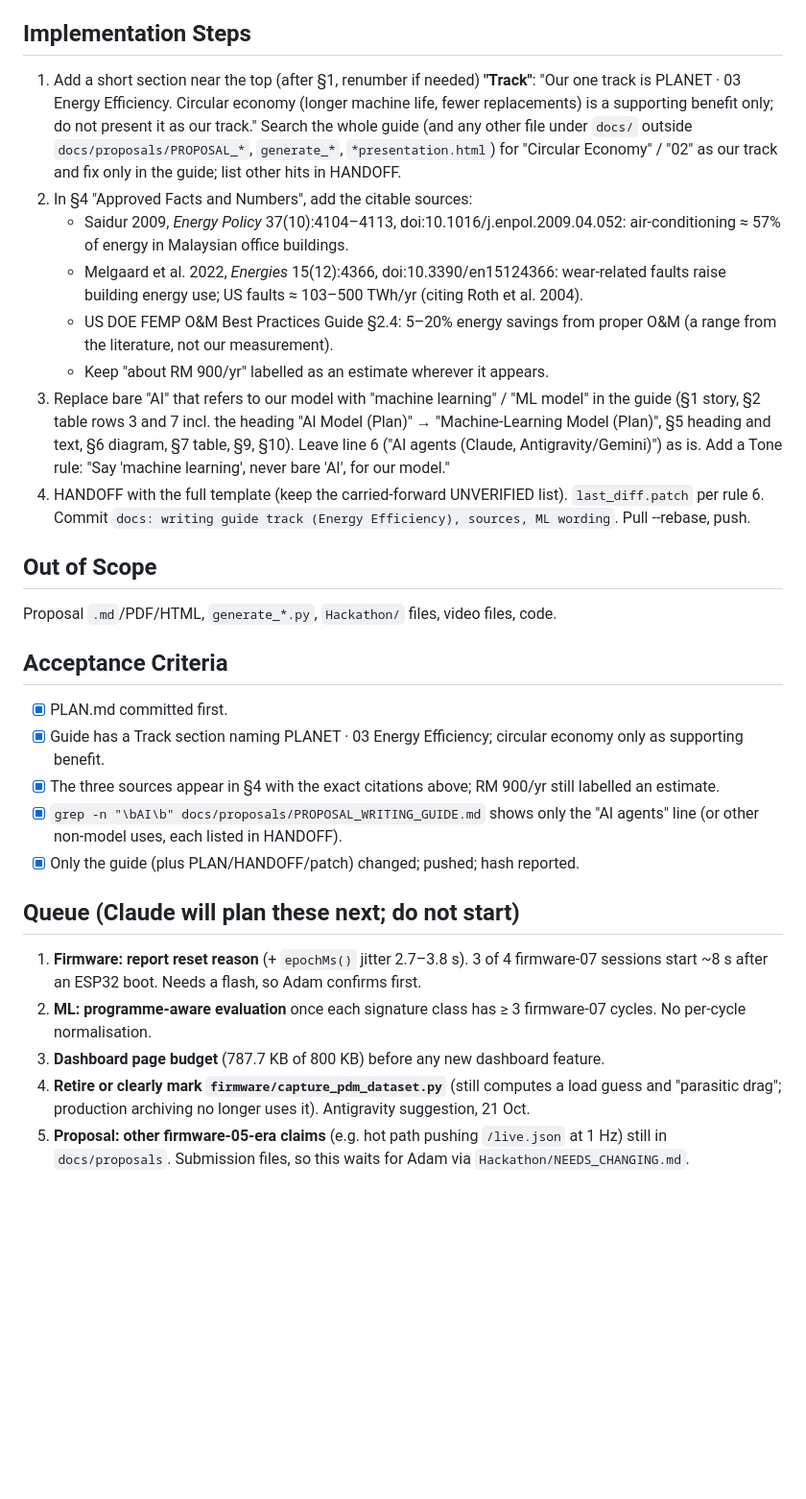
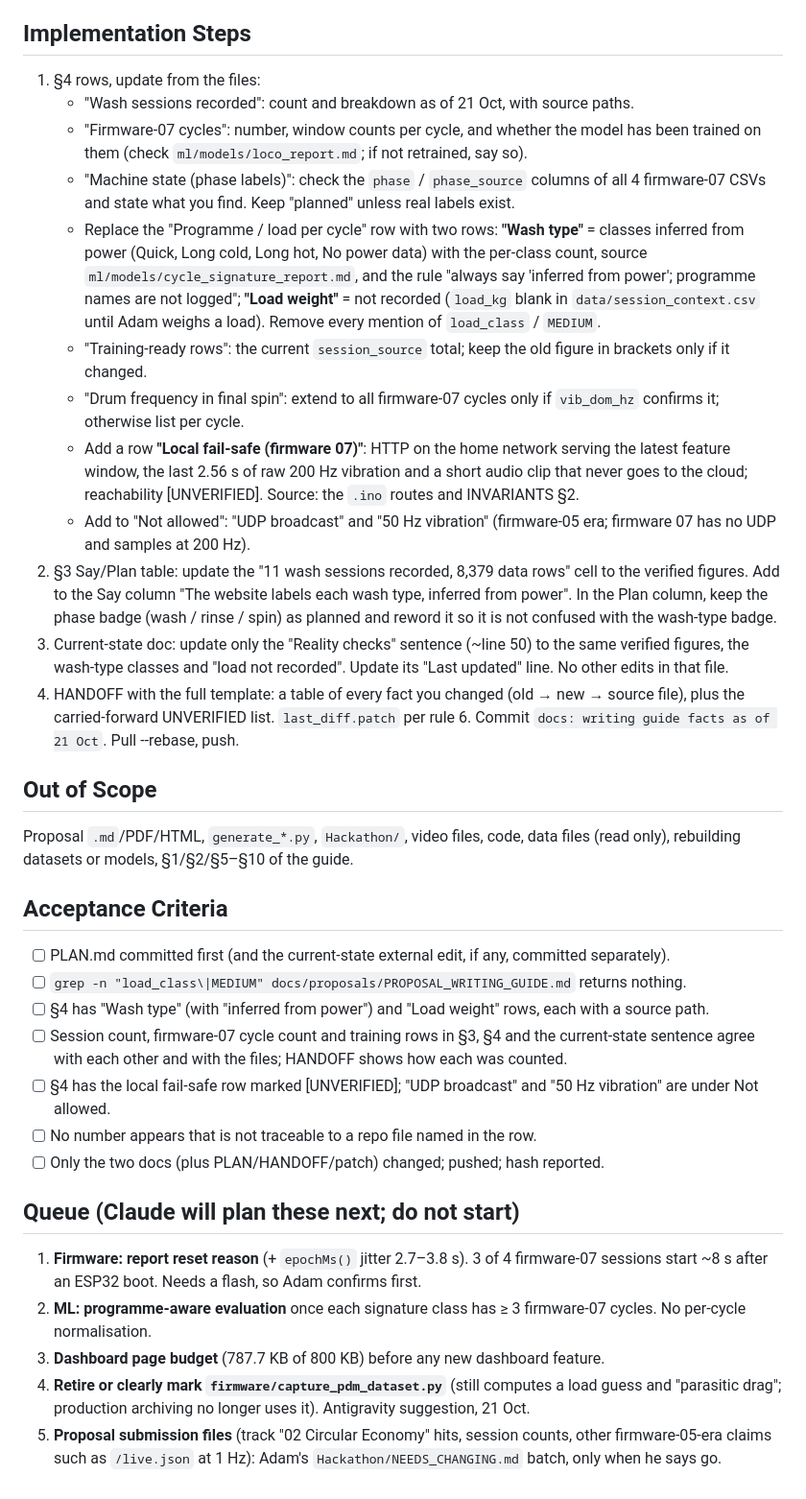
Before and after one commit to adamdanishj30/washer-pdm, a Markdown page: docs/handoffs/PLAN.md, the part around one of its changes. Shown at 96% size. Drawn GitHub-style; blank space fills up the shorter version.

Commit message:
docs: plan writing guide facts refresh

```diff
--- a/docs/handoffs/PLAN.md
+++ b/docs/handoffs/PLAN.md
@@ -23,27 +24,33 @@ Adam chose one hackathon track on 21 Oct: **PLANET · 03 Energy Efficiency**, wi
 
 ## Implementation Steps
-1. Add a short section near the top (after §1, renumber if needed) **"Track"**: "Our one track is PLANET · 03 Energy Efficiency. Circular economy (longer machine life, fewer replacements) is a supporting benefit only; do not present it as our track." Search the whole guide (and any other file under `docs/` outside `docs/proposals/PROPOSAL_*`, `generate_*`, `*presentation.html`) for "Circular Economy" / "02" as our track and fix only in the guide; list other hits in HANDOFF.
-2. In §4 "Approved Facts and Numbers", add the citable sources:
-   - Saidur 2009, *Energy Policy* 37(10):4104–4113, doi:10.1016/j.enpol.2009.04.052: air-conditioning ≈ 57% of energy in Malaysian office buildings.
-   - Melgaard et al. 2022, *Energies* 15(12):4366, doi:10.3390/en15124366: wear-related faults raise building energy use; US faults ≈ 103–500 TWh/yr (citing Roth et al. 2004).
-   - US DOE FEMP O&M Best Practices Guide §2.4: 5–20% energy savings from proper O&M (a range from the literature, not our measurement).
-   - Keep "about RM 900/yr" labelled as an estimate wherever it appears.
-3. Replace bare "AI" that refers to our model with "machine learning" / "ML model" in the guide (§1 story, §2 table rows 3 and 7 incl. the heading "AI Model (Plan)" → "Machine-Learning Model (Plan)", §5 heading and text, §6 diagram, §7 table, §9, §10). Leave line 6 ("AI agents (Claude, Antigravity/Gemini)") as is. Add a Tone rule: "Say 'machine learning', never bare 'AI', for our model."
-4. HANDOFF with the full template (keep the carried-forward UNVERIFIED list). `last_diff.patch` per rule 6. Commit `docs: writing guide track (Energy Efficiency), sources, ML wording`. Pull --rebase, push.
+1. §4 rows, update from the files:
+   - "Wash sessions recorded": count and breakdown as of 21 Oct, with source paths.
+   - "Firmware-07 cycles": number, window counts per cycle, and whether the model has been trained on them (check `ml/models/loco_report.md`; if not retrained, say so).
+   - "Machine state (phase labels)": check the `phase` / `phase_source` columns of all 4 firmware-07 CSVs and state what you find. Keep "planned" unless real labels exist.
+   - Replace the "Programme / load per cycle" row with two rows: **"Wash type"** = classes inferred from power (Quick, Long cold, Long hot, No power data) with the per-class count, source `ml/models/cycle_signature_report.md`, and the rule "always say 'inferred from power'; programme names are not logged"; **"Load weight"** = not recorded (`load_kg` blank in `data/session_context.csv` until Adam weighs a load). Remove every mention of `load_class` / `MEDIUM`.
+   - "Training-ready rows": the current `session_source` total; keep the old figure in brackets only if it changed.
+   - "Drum frequency in final spin": extend to all firmware-07 cycles only if `vib_dom_hz` confirms it; otherwise list per cycle.
+   - Add a row **"Local fail-safe (firmware 07)"**: HTTP on the home network serving the latest feature window, the last 2.56 s of raw 200 Hz vibration and a short audio clip that never goes to the cloud; reachability [UNVERIFIED]. Source: the `.ino` routes and INVARIANTS §2.
+   - Add to "Not allowed": "UDP broadcast" and "50 Hz vibration" (firmware-05 era; firmware 07 has no UDP and samples at 200 Hz).
+2. §3 Say/Plan table: update the "11 wash sessions recorded, 8,379 data rows" cell to the verified figures. Add to the Say column "The website labels each wash type, inferred from power". In the Plan column, keep the phase badge (wash / rinse / spin) as planned and reword it so it is not confused with the wash-type badge.
+3. Current-state doc: update only the "Reality checks" sentence (~line 50) to the same verified figures, the wash-type classes and "load not recorded". Update its "Last updated" line. No other edits in that file.
+4. HANDOFF with the full template: a table of every fact you changed (old → new → source file), plus the carried-forward UNVERIFIED list. `last_diff.patch` per rule 6. Commit `docs: writing guide facts as of 21 Oct`. Pull --rebase, push.
 
 ## Out of Scope
-Proposal `.md`/PDF/HTML, `generate_*.py`, `Hackathon/` files, video files, code.
+Proposal `.md`/PDF/HTML, `generate_*.py`, `Hackathon/`, video files, code, data files (read only), rebuilding datasets or models, §1/§2/§5–§10 of the guide.
 
 ## Acceptance Criteria
-- [x] PLAN.md committed first.
-- [x] Guide has a Track section naming PLANET · 03 Energy Efficiency; circular economy only as supporting benefit.
-- [x] The three sources appear in §4 with the exact citations above; RM 900/yr still labelled an estimate.
-- [x] `grep -n "\bAI\b" docs/proposals/PROPOSAL_WRITING_GUIDE.md` shows only the "AI agents" line (or other non-model uses, each listed in HANDOFF).
-- [x] Only the guide (plus PLAN/HANDOFF/patch) changed; pushed; hash reported.
+- [ ] PLAN.md committed first (and the current-state external edit, if any, committed separately).
+- [ ] `grep -n "load_class\|MEDIUM" docs/proposals/PROPOSAL_WRITING_GUIDE.md` returns nothing.
+- [ ] §4 has "Wash type" (with "inferred from power") and "Load weight" rows, each with a source path.
+- [ ] Session count, firmware-07 cycle count and training rows in §3, §4 and the current-state sentence agree with each other and with the files; HANDOFF shows how each was counted.
+- [ ] §4 has the local fail-safe row marked [UNVERIFIED]; "UDP broadcast" and "50 Hz vibration" are under Not allowed.
+- [ ] No number appears that is not traceable to a repo file named in the row.
+- [ ] Only the two docs (plus PLAN/HANDOFF/patch) changed; pushed; hash reported.
 
 ## Queue (Claude will plan these next; do not start)
 1. **Firmware: report reset reason** (+ `epochMs()` jitter 2.7–3.8 s). 3 of 4 firmware-07 sessions start ~8 s after an ESP32 boot. Needs a flash, so Adam confirms first.
 2. **ML: programme-aware evaluation** once each signature class has ≥ 3 firmware-07 cycles. No per-cycle normalisation.
 3. **Dashboard page budget** (787.7 KB of 800 KB) before any new dashboard feature.
 4. **Retire or clearly mark `firmware/capture_pdm_dataset.py`** (still computes a load guess and "parasitic drag"; production archiving no longer uses it). Antigravity suggestion, 21 Oct.
-5. **Proposal: other firmware-05-era claims** (e.g. hot path pushing `/live.json` at 1 Hz) still in `docs/proposals`. Submission files, so this waits for Adam via `Hackathon/NEEDS_CHANGING.md`.
+5. **Proposal submission files** (track "02 Circular Economy" hits, session counts, other firmware-05-era claims such as `/live.json` at 1 Hz): Adam's `Hackathon/NEEDS_CHANGING.md` batch, only when he says go.
```
Also changed, not shown: other parts of docs/handoffs/PLAN.md (+10 -9 lines).
